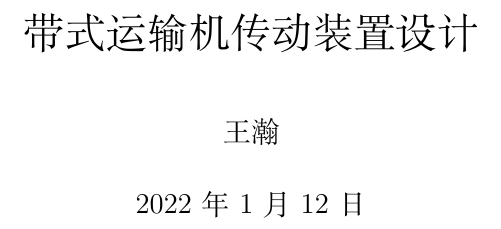
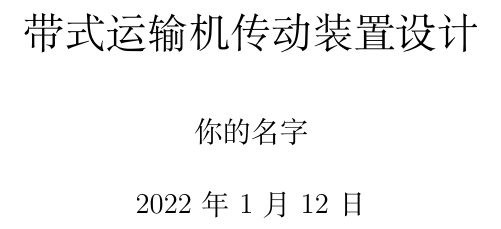
Before and after one commit to hanwang-cn/Mechanical-design-course-design_LaTeX_template, a LaTeX document (template/design.tex): part of page 1 of 33, cut so that both start at the same text. Compiled offline with XeLaTeX.

Commit message:
Update design.tex

```diff
--- a/template/design.tex
+++ b/template/design.tex
@@ -12,7 +12,7 @@
 \usepackage{booktabs}
 \addtolength{\parskip}{.5em}
 \usepackage[left=2cm, right=2cm, top=2cm, bottom=2cm]{geometry}
-\author{王瀚}
+\author{你的名字}
 \title{带式运输机传动装置设计}
 
 \begin{document}
```
